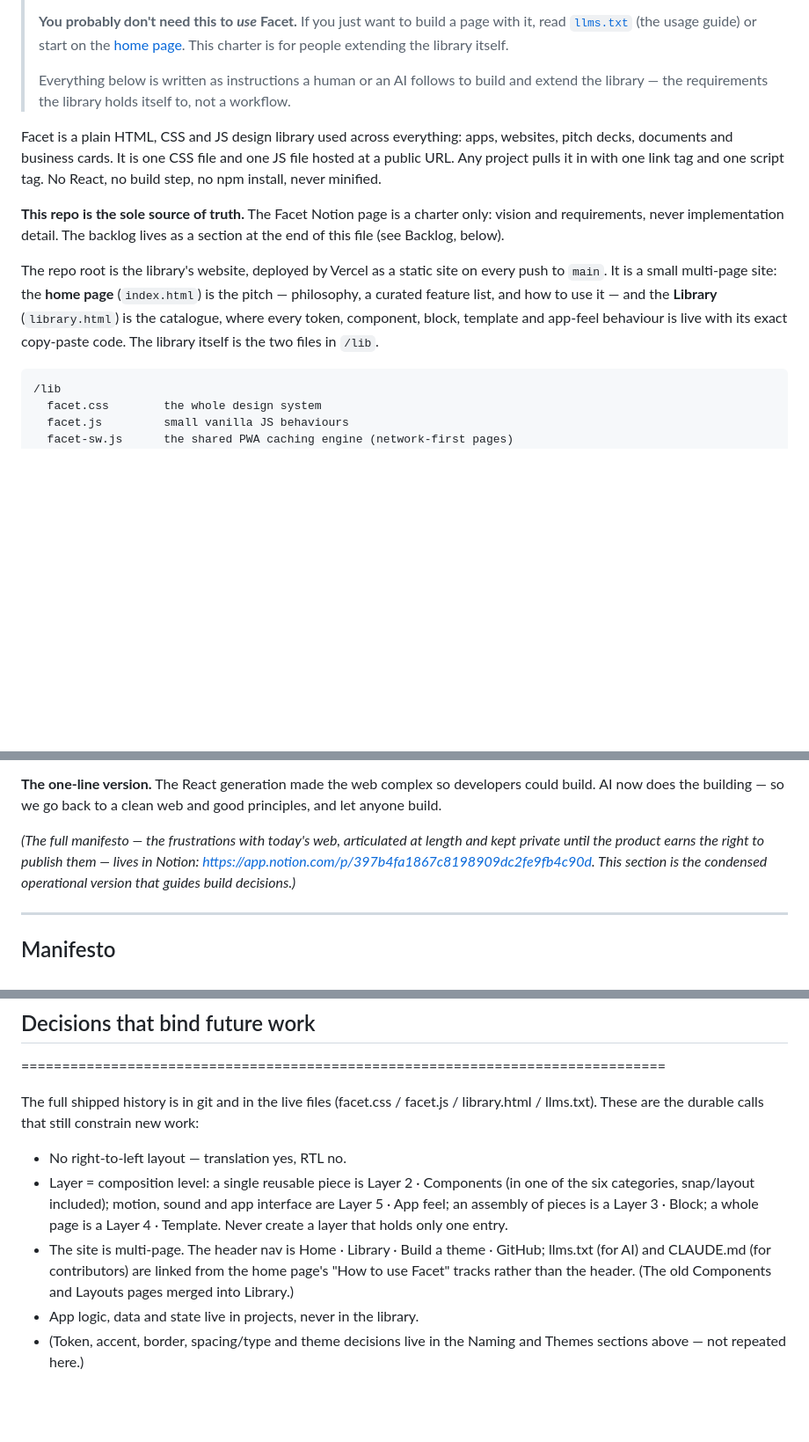
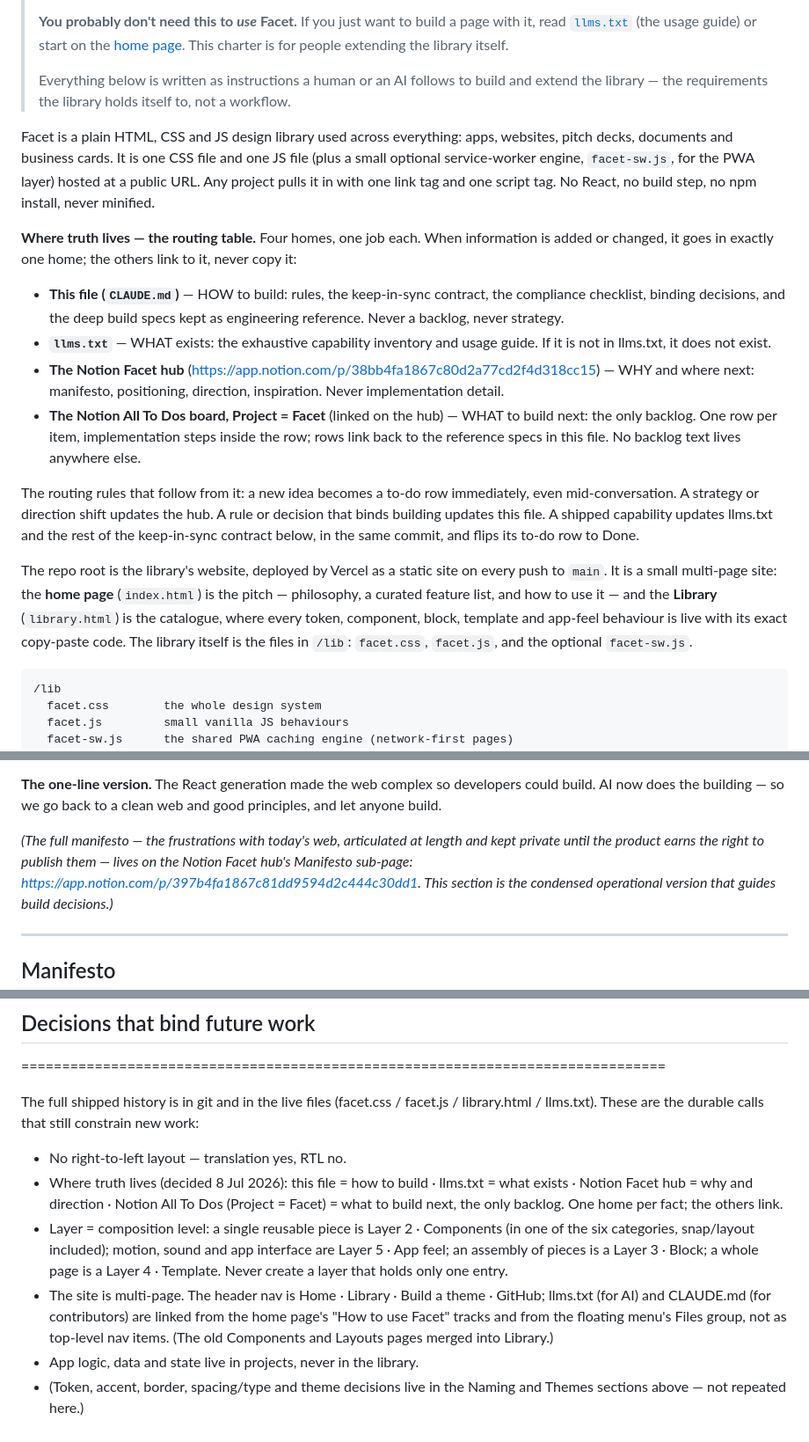
Before and after one commit to tanishksharma/Facet, a Markdown page: CLAUDE.md, 3 parts joined by grey strips. Shown at 88% size. Rendered like a GitHub page; blank space fills up the shorter version.

````diff
--- a/CLAUDE.md
+++ b/CLAUDE.md
@@ -7,11 +7,18 @@
 >
 > Everything below is written as instructions a human or an AI follows to build and extend the library — the requirements the library holds itself to, not a workflow.
 
-Facet is a plain HTML, CSS and JS design library used across everything: apps, websites, pitch decks, documents and business cards. It is one CSS file and one JS file hosted at a public URL. Any project pulls it in with one link tag and one script tag. No React, no build step, no npm install, never minified.
+Facet is a plain HTML, CSS and JS design library used across everything: apps, websites, pitch decks, documents and business cards. It is one CSS file and one JS file (plus a small optional service-worker engine, `facet-sw.js`, for the PWA layer) hosted at a public URL. Any project pulls it in with one link tag and one script tag. No React, no build step, no npm install, never minified.
 
-**This repo is the sole source of truth.** The Facet Notion page is a charter only: vision and requirements, never implementation detail. The backlog lives as a section at the end of this file (see Backlog, below).
+**Where truth lives — the routing table.** Four homes, one job each. When information is added or changed, it goes in exactly one home; the others link to it, never copy it:
 
-The repo root is the library's website, deployed by Vercel as a static site on every push to `main`. It is a small multi-page site: the **home page** (`index.html`) is the pitch — philosophy, a curated feature list, and how to use it — and the **Library** (`library.html`) is the catalogue, where every token, component, block, template and app-feel behaviour is live with its exact copy-paste code. The library itself is the two files in `/lib`.
+- **This file (`CLAUDE.md`)** — HOW to build: rules, the keep-in-sync contract, the compliance checklist, binding decisions, and the deep build specs kept as engineering reference. Never a backlog, never strategy.
+- **`llms.txt`** — WHAT exists: the exhaustive capability inventory and usage guide. If it is not in llms.txt, it does not exist.
+- **The Notion Facet hub** (https://app.notion.com/p/38bb4fa1867c80d2a77cd2f4d318cc15) — WHY and where next: manifesto, positioning, direction, inspiration. Never implementation detail.
+- **The Notion All To Dos board, Project = Facet** (linked on the hub) — WHAT to build next: the only backlog. One row per item, implementation steps inside the row; rows link back to the reference specs in this file. No backlog text lives anywhere else.
+
+The routing rules that follow from it: a new idea becomes a to-do row immediately, even mid-conversation. A strategy or direction shift updates the hub. A rule or decision that binds building updates this file. A shipped capability updates llms.txt and the rest of the keep-in-sync contract below, in the same commit, and flips its to-do row to Done.
+
+The repo root is the library's website, deployed by Vercel as a static site on every push to `main`. It is a small multi-page site: the **home page** (`index.html`) is the pitch — philosophy, a curated feature list, and how to use it — and the **Library** (`library.html`) is the catalogue, where every token, component, block, template and app-feel behaviour is live with its exact copy-paste code. The library itself is the files in `/lib`: `facet.css`, `facet.js`, and the optional `facet-sw.js`.
 
 ```
 /lib
@@ -182,8 +200,9 @@ could build. AI now does the building — so we go back to a clean web and good
 principles, and let anyone build.
 
 *(The full manifesto — the frustrations with today's web, articulated at length and
-kept private until the product earns the right to publish them — lives in Notion:
-https://app.notion.com/p/397b4fa1867c8198909dc2fe9fb4c90d. This section is the
+kept private until the product earns the right to publish them — lives on the Notion
+Facet hub's Manifesto sub-page:
+https://app.notion.com/p/397b4fa1867c81dd9594d2c444c30dd1. This section is the
 condensed operational version that guides build decisions.)*
 
 
@@ -932,7 +944,8 @@ runtime, against the "one CSS + one JS, no heavy deps" charter. Default: skip.
 The full shipped history is in git and in the live files (facet.css / facet.js / library.html / llms.txt). These are the durable calls that still constrain new work:
 
 - No right-to-left layout — translation yes, RTL no.
+- Where truth lives (decided 8 Jul 2026): this file = how to build · llms.txt = what exists · Notion Facet hub = why and direction · Notion All To Dos (Project = Facet) = what to build next, the only backlog. One home per fact; the others link.
 - Layer = composition level: a single reusable piece is Layer 2 · Components (in one of the six categories, snap/layout included); motion, sound and app interface are Layer 5 · App feel; an assembly of pieces is a Layer 3 · Block; a whole page is a Layer 4 · Template. Never create a layer that holds only one entry.
-- The site is multi-page. The header nav is Home · Library · Build a theme · GitHub; llms.txt (for AI) and CLAUDE.md (for contributors) are linked from the home page's "How to use Facet" tracks rather than the header. (The old Components and Layouts pages merged into Library.)
+- The site is multi-page. The header nav is Home · Library · Build a theme · GitHub; llms.txt (for AI) and CLAUDE.md (for contributors) are linked from the home page's "How to use Facet" tracks and from the floating menu's Files group, not as top-level nav items. (The old Components and Layouts pages merged into Library.)
 - App logic, data and state live in projects, never in the library.
 - (Token, accent, border, spacing/type and theme decisions live in the Naming and Themes sections above — not repeated here.)
````
Also changed, not shown: other parts of CLAUDE.md (+32 -28 lines).
